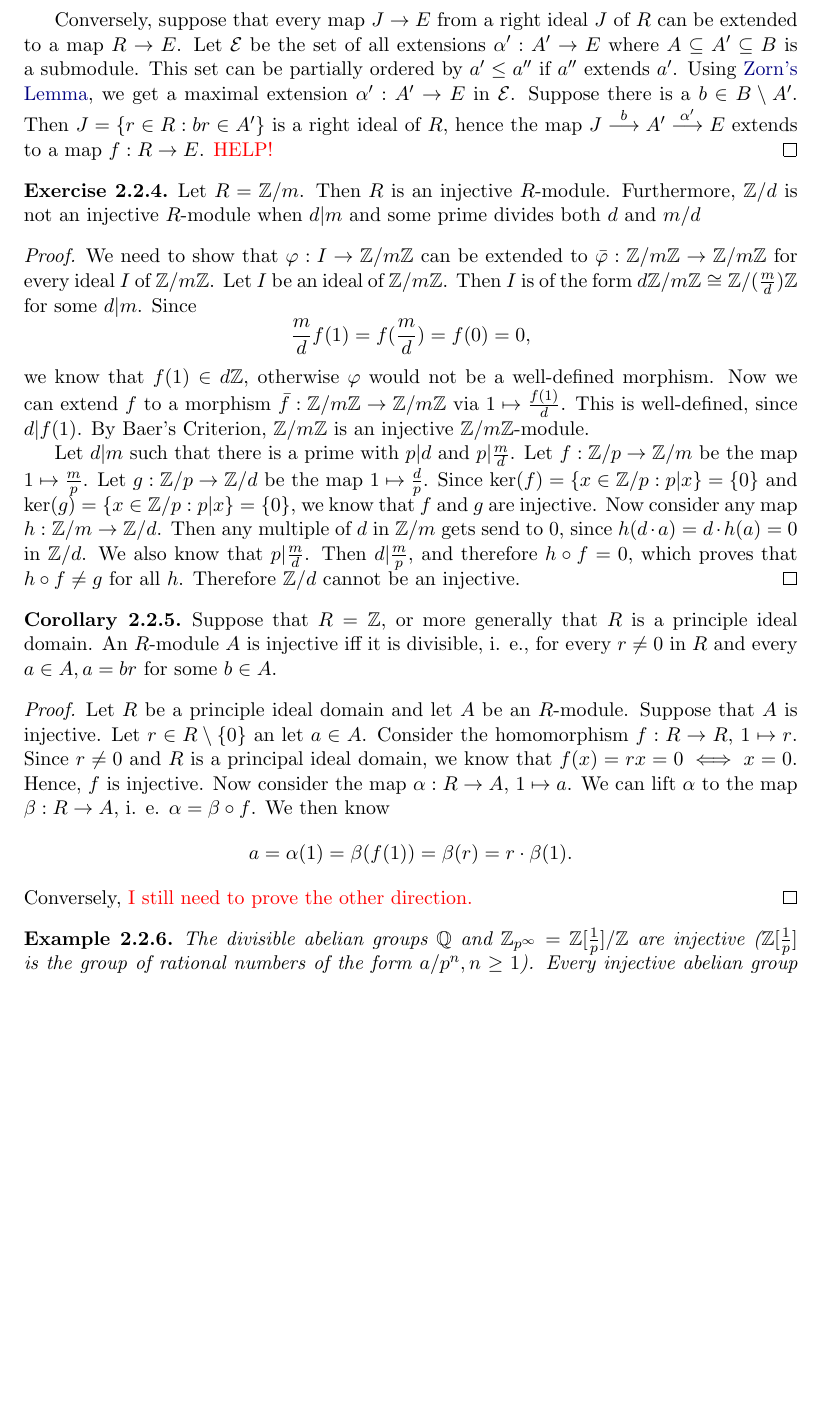
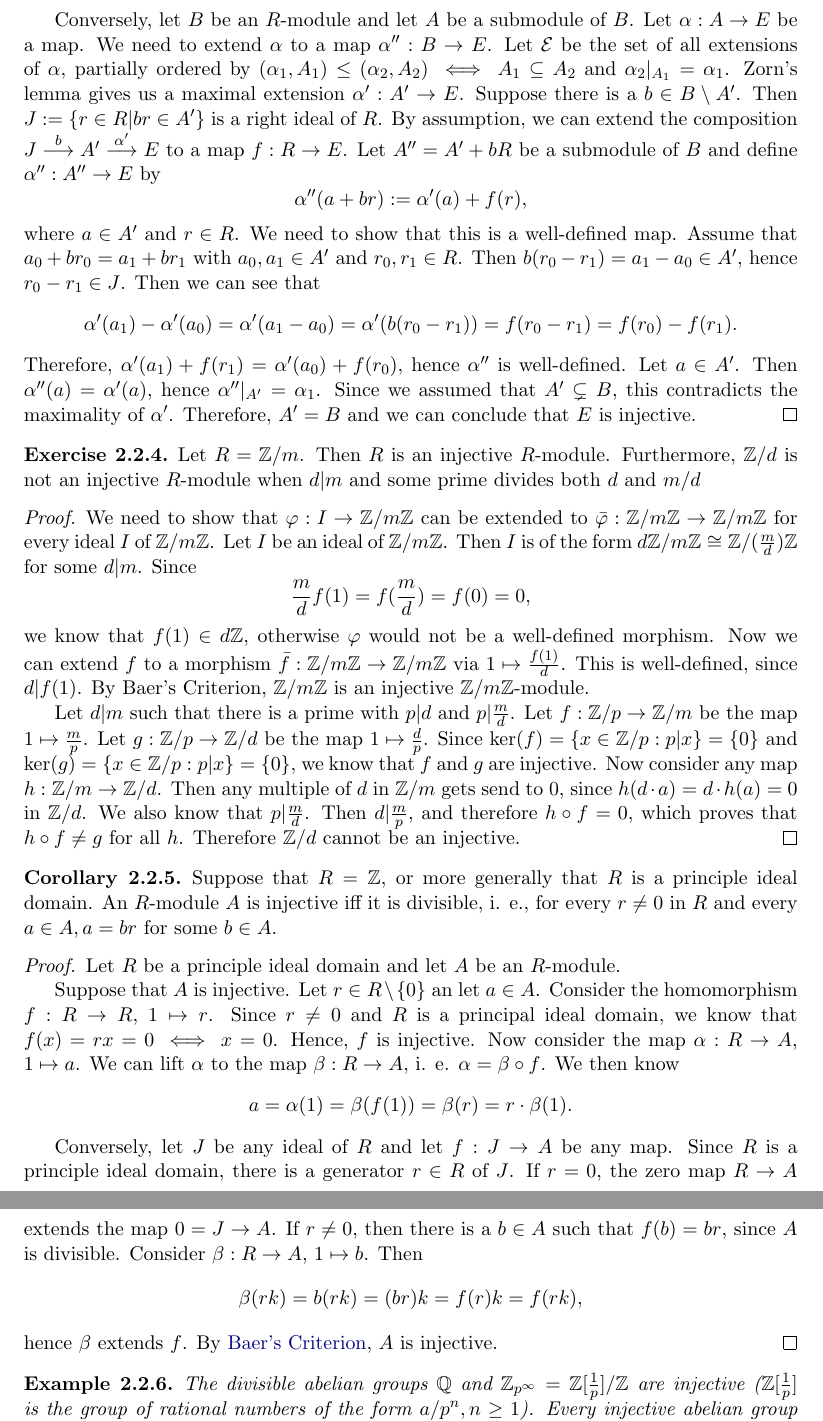
Before and after one commit to sweerts/sem-homological-algebra, a LaTeX document (handout.tex, which reads sections/02_derived_functors/injective_resolutions.tex): part of page 8 of 13 before the commit and two parts of pages 8 and 9 of 14 after it, the two joined at a grey line, cut at the place of the change, the shorter picture padded with empty space. Compiled offline with pdfLaTeX.

Commit message:
proof of baer's criterion and corollary

```diff
--- a/sections/02_derived_functors/injective_resolutions.tex
+++ b/sections/02_derived_functors/injective_resolutions.tex
@@ -24,13 +24,27 @@
 \begin{proof}
 	If $E$ is injective and $J$ a right ideal of $R$, then every map $J \rightarrow E$ can be lifted to a map $R \rightarrow E$.
 
-	Conversely, suppose that every map $J \rightarrow E$ from a right ideal $J$ of $R$ can be extended to a map $R \rightarrow E$.
-	Let $\mathcal{E}$ be the set of all extensions $\alpha': A' \rightarrow E$ where $A \subseteq A' \subseteq B$ is a submodule.
-	This set can be partially ordered by $a' \leq a''$ if $a''$ extends $a'$.
-	Using \hyperref[zorn]{Zorn's Lemma}, we get a maximal extension $\alpha': A' \rightarrow E$ in $\mathcal{E}$.
-	Suppose there is a $b \in B\setminus A'$.
-	Then $J = \{r \in R : br \in A'\}$ is a right ideal of $R$, hence the map $J \overset{b}{\longrightarrow} A' \overset{\alpha'}{\longrightarrow} E$ extends to a map $f: R \rightarrow E$.
-	\comment{HELP!}
+	Conversely, let $B$ be an $R$-module and let $A$ be a submodule of $B$.
+	Let $\alpha: A \rightarrow E$ be a map.
+	We need to extend $\alpha$ to a map $\alpha'': B \rightarrow E$.
+	Let $\mathcal{E}$ be the set of all extensions of $\alpha$, partially ordered by $(\alpha_1, A_1) \leq (\alpha_2, A_2) \iff A_1 \subseteq A_2$ and $\alpha_2\vert_{A_1} = \alpha_1$.
+	Zorn's lemma gives us a maximal extension $\alpha': A' \rightarrow E$.
+	Suppose there is a $b \in B \setminus A'$.
+	Then $J := \{r \in R \vert br \in A'\}$ is a right ideal of $R$.
+	By assumption, we can extend the composition $J \overset{b}{\longrightarrow} A' \overset{\alpha'}{\longrightarrow} E$ to a map $f: R \rightarrow E$.
+	Let $A'' = A' + bR$ be a submodule of $B$ and define $\alpha'': A'' \rightarrow E$ by
+	\[\alpha''(a + br) := \alpha'(a) + f(r),\]
+	where $a \in A'$ and $r \in R$.
+	We need to show that this is a well-defined map.
+	Assume that $a_0 + br_0 = a_1 + br_1$ with $a_0, a_1 \in A'$ and $r_0, r_1 \in R$.
+	Then $b(r_0 - r_1) = a_1 - a_0 \in A'$, hence $r_0 - r_1 \in J$.
+	Then we can see that
+	\[\alpha'(a_1) - \alpha'(a_0) = \alpha'(a_1 - a_0) = \alpha'(b(r_0 - r_1)) = f(r_0 - r_1) = f(r_0) - f(r_1).\]
+	Therefore, $\alpha'(a_1) + f(r_1) = \alpha'(a_0) + f(r_0)$, hence $\alpha''$ is well-defined.
+	Let $a \in A'$.
+	Then $\alpha''(a) = \alpha'(a)$, hence $\alpha''\vert_{A'} = \alpha_1$.
+	Since we assumed that $A' \subsetneq B$, this contradicts the maximality of $\alpha'$.
+	Therefore, $A' = B$ and we can conclude that $E$ is injective.
 \end{proof}
 
 \begin{exercise}
@@ -74,7 +89,14 @@
 	We can lift $\alpha$ to the map $\beta: R \rightarrow A$, i. e. $\alpha = \beta\circ f$.
 	We then know
 	\[a = \alpha(1) = \beta(f(1)) = \beta(r) = r \cdot \beta(1).\]
-	Conversely, \comment{I still need to prove the other direction.}
+
+	Conversely, let $J$ be any ideal of $R$ and let $f: J \rightarrow A$ be any map.
+	Since $R$ is a principle ideal domain, there is a generator $r \in R$ of $J$.
+	If $r=0$, the zero map $R \rightarrow A$ extends the map $0 = J \rightarrow A$.
+	If $r \neq 0$, then there is a $b \in A$ such that $f(b) = br$, since $A$ is divisible.
+	Consider $\beta: R \rightarrow A$, $1 \mapsto b$.
+	Then \[\beta(rk) = b(rk) = (br)k = f(r)k = f(rk),\] hence $\beta$ extends $f$.
+	By \hyperref[baer]{Baer's Criterion}, $A$ is injective.
 \end{proof}
 
 \begin{example}
```
Also changed, not shown: sections/02_derived_functors/injective_resolutions.tex (5 more changed lines).
